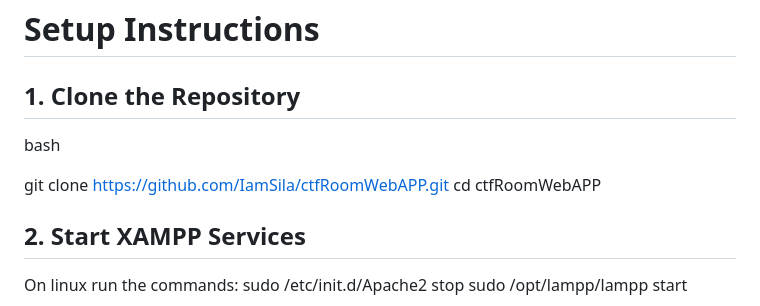
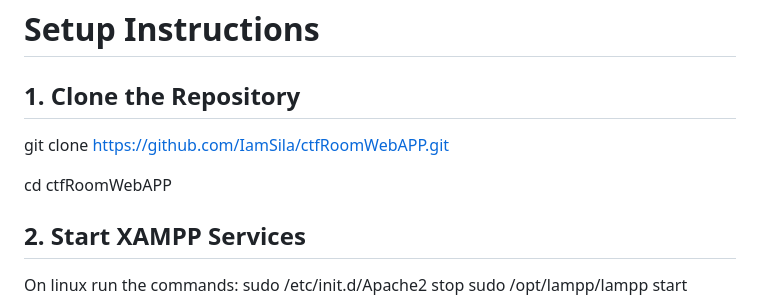
Before and after one commit to IamSila/ctfRoomWebAPP, a Markdown page: README.md, the part around the change. GitHub-like rendering.

Commit message:
Adding a readme file

```diff
--- a/README.md
+++ b/README.md
@@ -17,9 +17,9 @@ Before you begin, ensure you have the following installed:
     A modern web browser i.e chrome, brave, firefox.
 # Setup Instructions
 ## 1. Clone the Repository
-bash
 
 git clone https://github.com/IamSila/ctfRoomWebAPP.git
+
 cd ctfRoomWebAPP
 
 ## 2. Start XAMPP Services
```
